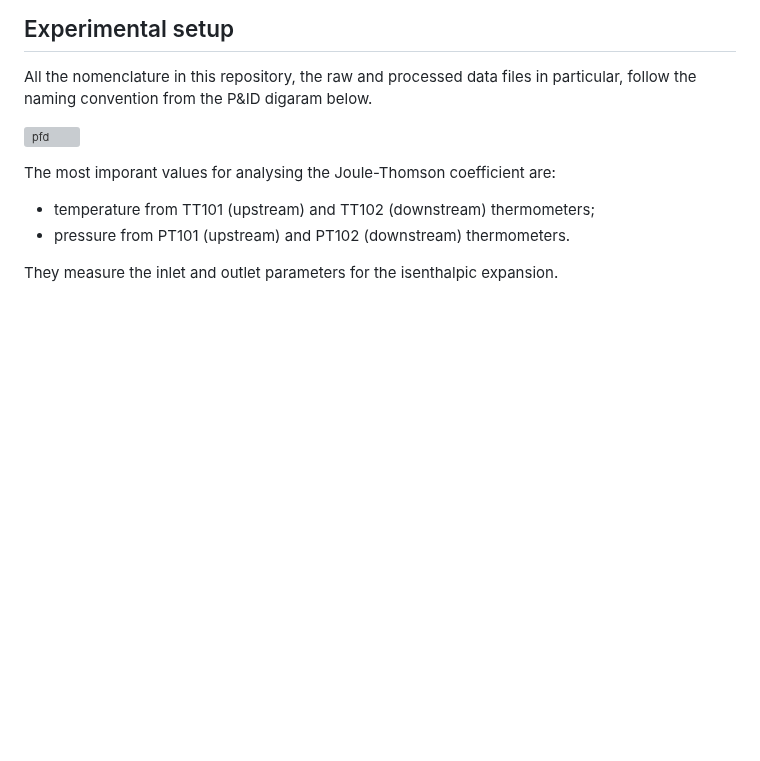
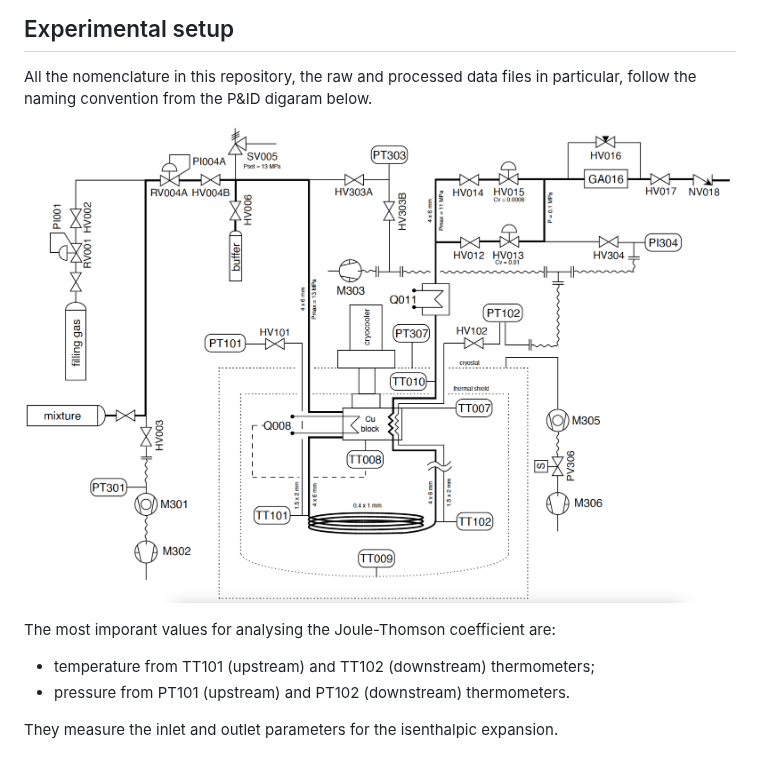
Before and after one commit to jaktk/cryo-jt, a Markdown page: README.md, the part around the change. Rendered like a GitHub page; blank space fills up the shorter version; grey boxes are pictures that could not be loaded.

Commit message:
update path

```diff
--- a/README.md
+++ b/README.md
@@ -8,7 +8,7 @@ The measurements from this repository validate the earlier-developped equations
 
 All the nomenclature in this repository, the raw and processed data files in particular, follow the naming convention from the P&ID digaram below.
 
-![pfd](images/PID.png "Piping and Instrumentation Diagram of the experimental setup for the Joule-Thomson coefficient")
+![pfd](img/PID.png "Piping and Instrumentation Diagram of the experimental setup for the Joule-Thomson coefficient")
 
 The most imporant values for analysing the Joule-Thomson coefficient are:
 - temperature from TT101 (upstream) and TT102 (downstream) thermometers;
```
